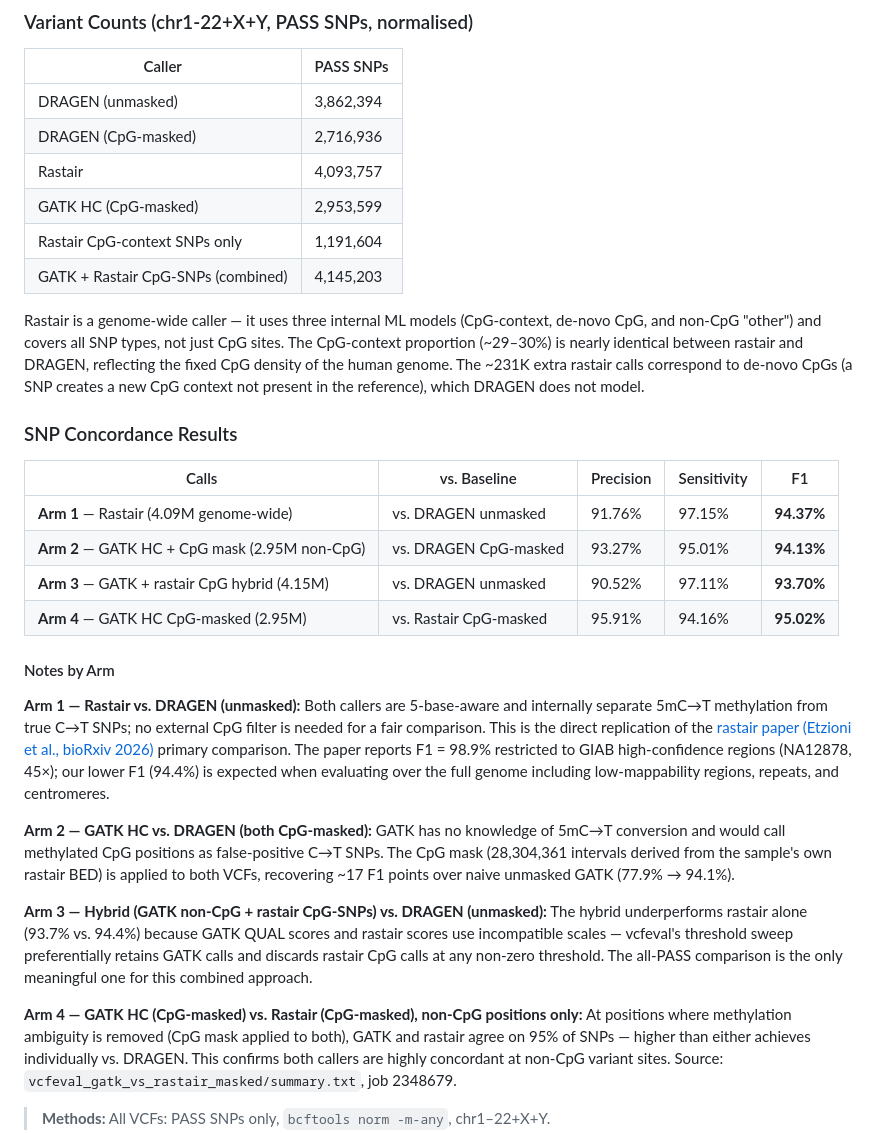
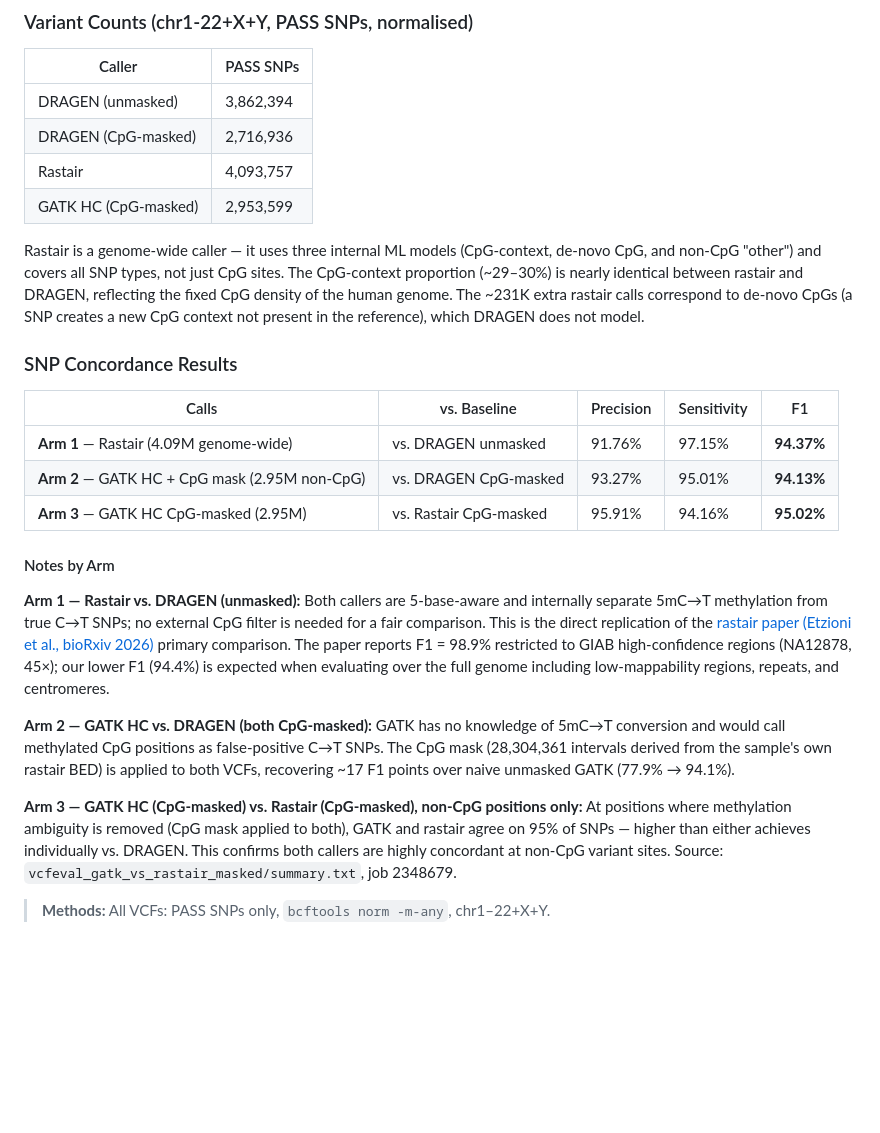
Before and after one commit to MikeWLloyd/5baseTAPS, a Markdown page: docs/benchmarking_vcfs.md, the part around one of its changes. Drawn GitHub-style; blank space fills up the shorter version.

```diff
--- a/docs/benchmarking_vcfs.md
+++ b/docs/benchmarking_vcfs.md
@@ -57,8 +57,6 @@ reflects different FASTQ sources and lane merging, not a UMI processing differen
 | DRAGEN (CpG-masked) | 2,716,936 |
 | Rastair | 4,093,757 |
 | GATK HC (CpG-masked) | 2,953,599 |
-| Rastair CpG-context SNPs only | 1,191,604 |
-| GATK + Rastair CpG-SNPs (combined) | 4,145,203 |
 
 Rastair is a genome-wide caller — it uses three internal ML models (CpG-context, de-novo CpG, and non-CpG "other") and covers all SNP types, not just CpG sites. The CpG-context proportion (~29–30%) is nearly identical between rastair and DRAGEN, reflecting the fixed CpG density of the human genome. The ~231K extra rastair calls correspond to de-novo CpGs (a SNP creates a new CpG context not present in the reference), which DRAGEN does not model.
 
@@ -68,8 +66,7 @@ Rastair is a genome-wide caller — it uses three internal ML models (CpG-contex
 |-------|-------------|-----------|-------------|-----|
 | **Arm 1** — Rastair (4.09M genome-wide) | vs. DRAGEN unmasked | 91.76% | 97.15% | **94.37%** |
 | **Arm 2** — GATK HC + CpG mask (2.95M non-CpG) | vs. DRAGEN CpG-masked | 93.27% | 95.01% | **94.13%** |
-| **Arm 3** — GATK + rastair CpG hybrid (4.15M) | vs. DRAGEN unmasked | 90.52% | 97.11% | **93.70%** |
-| **Arm 4** — GATK HC CpG-masked (2.95M) | vs. Rastair CpG-masked | 95.91% | 94.16% | **95.02%** |
+| **Arm 3** — GATK HC CpG-masked (2.95M) | vs. Rastair CpG-masked | 95.91% | 94.16% | **95.02%** |
 
 #### Notes by Arm
 
@@ -79,10 +76,7 @@ Both callers are 5-base-aware and internally separate 5mC→T methylation from t
 **Arm 2 — GATK HC vs. DRAGEN (both CpG-masked):**
 GATK has no knowledge of 5mC→T conversion and would call methylated CpG positions as false-positive C→T SNPs. The CpG mask (28,304,361 intervals derived from the sample's own rastair BED) is applied to both VCFs, recovering ~17 F1 points over naive unmasked GATK (77.9% → 94.1%).
 
-**Arm 3 — Hybrid (GATK non-CpG + rastair CpG-SNPs) vs. DRAGEN (unmasked):**
-The hybrid underperforms rastair alone (93.7% vs. 94.4%) because GATK QUAL scores and rastair scores use incompatible scales — vcfeval's threshold sweep preferentially retains GATK calls and discards rastair CpG calls at any non-zero threshold. The all-PASS comparison is the only meaningful one for this combined approach.
-
-**Arm 4 — GATK HC (CpG-masked) vs. Rastair (CpG-masked), non-CpG positions only:**
+**Arm 3 — GATK HC (CpG-masked) vs. Rastair (CpG-masked), non-CpG positions only:**
 At positions where methylation ambiguity is removed (CpG mask applied to both), GATK and rastair agree on 95% of SNPs — higher than either achieves individually vs. DRAGEN. This confirms both callers are highly concordant at non-CpG variant sites. Source: `vcfeval_gatk_vs_rastair_masked/summary.txt`, job 2348679.
 
 > **Methods:** All VCFs: PASS SNPs only, `bcftools norm -m-any`, chr1–22+X+Y.
```
Also changed, not shown: other parts of docs/benchmarking_vcfs.md (+3 -5 lines).
